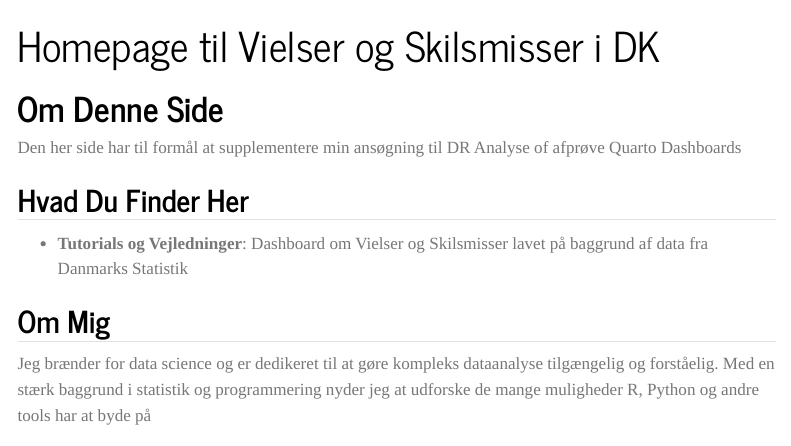
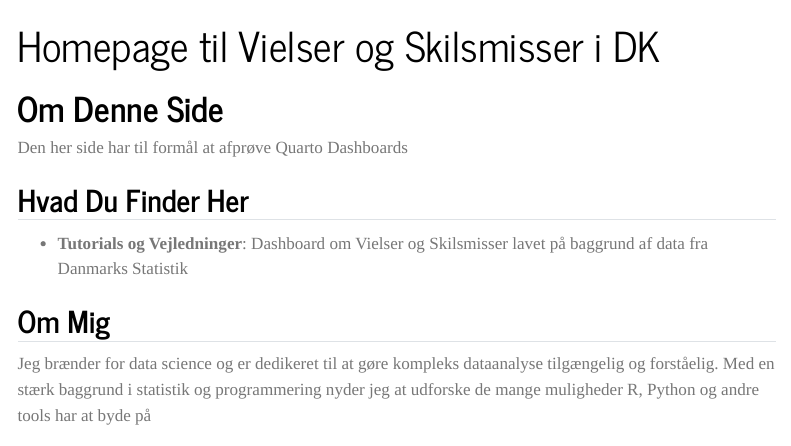
Before and after one commit to Andy-jorg/vielser-skilsmisser2DR, a Quarto document (index.qmd): the page in a window 1100 px wide, from its top. Rendered offline with R 4.5, knitr and Pandoc in place of Quarto, with nearby package versions; menus at the side of the page are left out; badge pictures from the web are left out.

Commit message:
Small updates

```diff
--- a/index.qmd
+++ b/index.qmd
@@ -4,7 +4,7 @@ title: "Homepage til Vielser og Skilsmisser i DK"
 
 # Om Denne Side
 
-Den her side har til formål at supplementere min ansøgning til DR Analyse of afprøve Quarto Dashboards
+Den her side har til formål at afprøve Quarto Dashboards
 
 ## Hvad Du Finder Her
 
```
Also changed, not shown: dashboard.qmd (+0 -1 lines).
